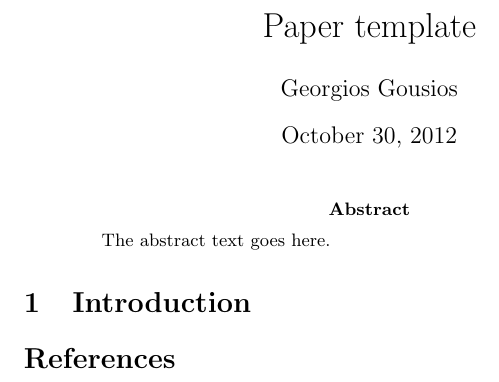
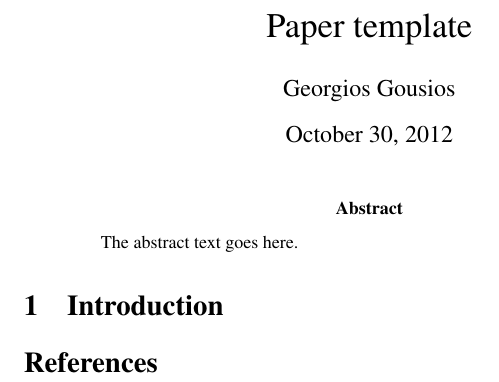
Before and after one commit to inarts/paper-template, a LaTeX paper (latex/paper.tex): part of the page, cut so that both start at the same text. Compiled offline with pdfLaTeX.

Commit message:
Useful default imports

```diff
--- a/latex/paper.tex
+++ b/latex/paper.tex
@@ -1,5 +1,7 @@
 \documentclass{article}
 \usepackage{graphicx}
+\usepackage{subfigure}
+\usepackage{times}
 
 \begin{document}
 
```
